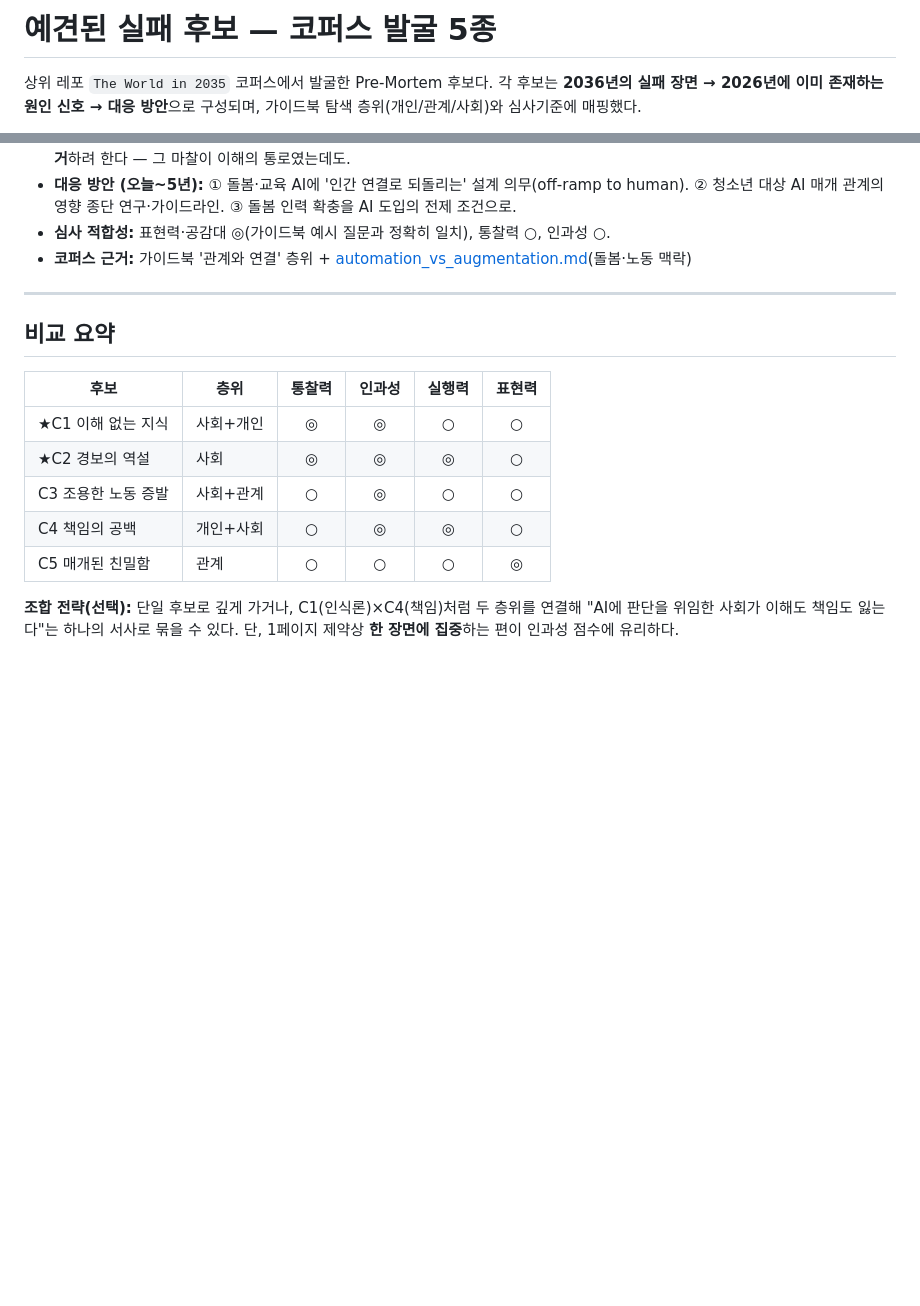
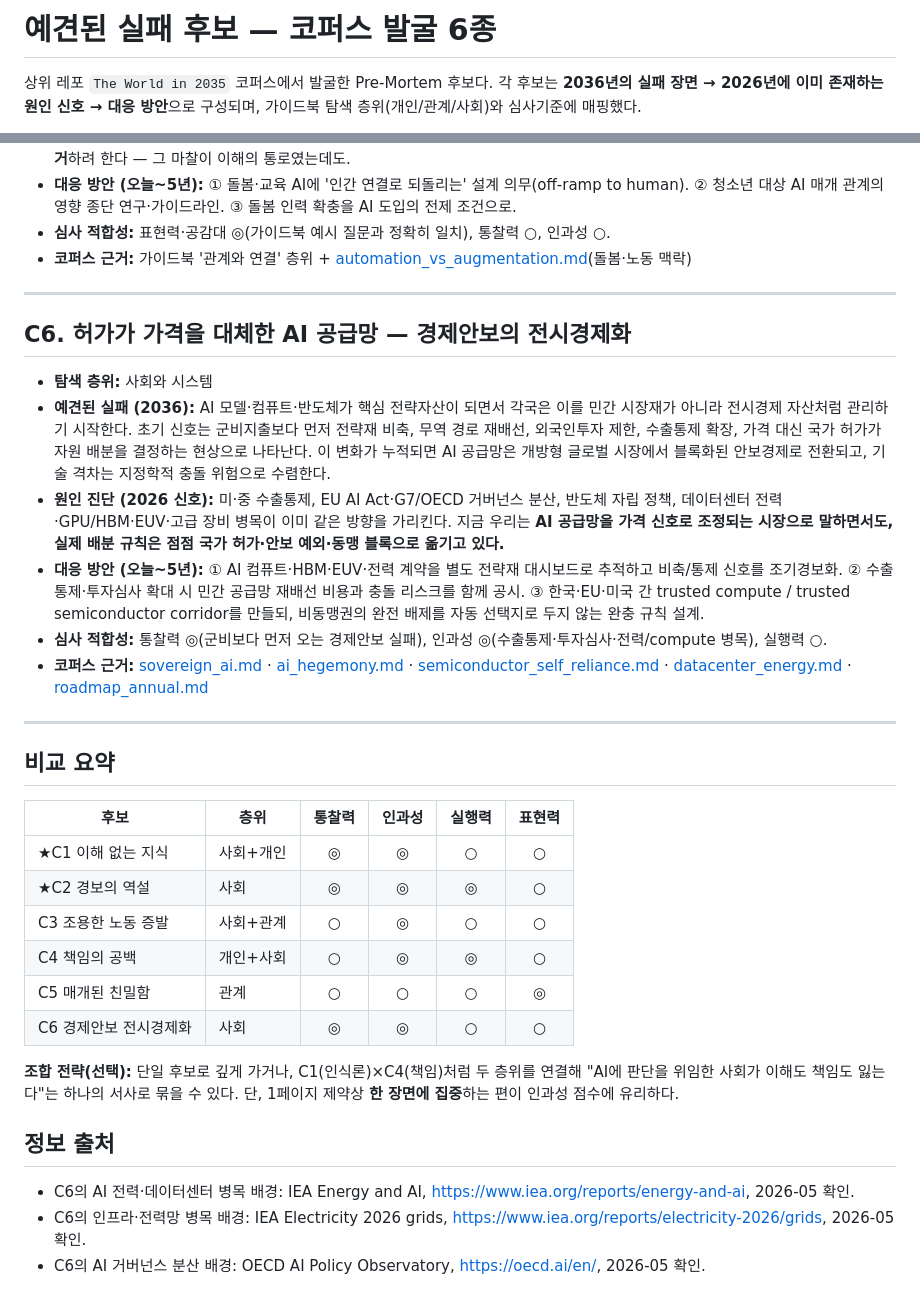
Before and after one commit to ReliOptic/world-model-2035, a Markdown page: premortem/failure-candidates.md, 2 parts joined by grey strips. GitHub-like rendering; blank space fills up the shorter version.

Commit message:
docs: add economic security premortem candidate

```diff
--- a/premortem/failure-candidates.md
+++ b/premortem/failure-candidates.md
@@ -1,4 +1,4 @@
-# 예견된 실패 후보 — 코퍼스 발굴 5종
+# 예견된 실패 후보 — 코퍼스 발굴 6종
 
 상위 레포 `The World in 2035` 코퍼스에서 발굴한 Pre-Mortem 후보다. 각 후보는 **2036년의 실패 장면 → 2026년에 이미 존재하는 원인 신호 → 대응 방안**으로 구성되며, 가이드북 탐색 층위(개인/관계/사회)와 심사기준에 매핑했다.
 
@@ -58,6 +58,16 @@
 
 ---
 
+## C6. 허가가 가격을 대체한 AI 공급망 — 경제안보의 전시경제화
+- **탐색 층위:** 사회와 시스템
+- **예견된 실패 (2036):** AI 모델·컴퓨트·반도체가 핵심 전략자산이 되면서 각국은 이를 민간 시장재가 아니라 전시경제 자산처럼 관리하기 시작한다. 초기 신호는 군비지출보다 먼저 전략재 비축, 무역 경로 재배선, 외국인투자 제한, 수출통제 확장, 가격 대신 국가 허가가 자원 배분을 결정하는 현상으로 나타난다. 이 변화가 누적되면 AI 공급망은 개방형 글로벌 시장에서 블록화된 안보경제로 전환되고, 기술 격차는 지정학적 충돌 위험으로 수렴한다.
+- **원인 진단 (2026 신호):** 미·중 수출통제, EU AI Act·G7/OECD 거버넌스 분산, 반도체 자립 정책, 데이터센터 전력·GPU/HBM·EUV·고급 장비 병목이 이미 같은 방향을 가리킨다. 지금 우리는 **AI 공급망을 가격 신호로 조정되는 시장으로 말하면서도, 실제 배분 규칙은 점점 국가 허가·안보 예외·동맹 블록으로 옮기고 있다.**
+- **대응 방안 (오늘~5년):** ① AI 컴퓨트·HBM·EUV·전력 계약을 별도 전략재 대시보드로 추적하고 비축/통제 신호를 조기경보화. ② 수출통제·투자심사 확대 시 민간 공급망 재배선 비용과 충돌 리스크를 함께 공시. ③ 한국·EU·미국 간 trusted compute / trusted semiconductor corridor를 만들되, 비동맹권의 완전 배제를 자동 선택지로 두지 않는 완충 규칙 설계.
+- **심사 적합성:** 통찰력 ◎(군비보다 먼저 오는 경제안보 실패), 인과성 ◎(수출통제·투자심사·전력/compute 병목), 실행력 ○.
+- **코퍼스 근거:** [sovereign_ai.md](../12_wildcards/sovereign_ai.md) · [ai_hegemony.md](../06_geopolitics/01_usa/ai_hegemony.md) · [semiconductor_self_reliance.md](../06_geopolitics/02_china/semiconductor_self_reliance.md) · [datacenter_energy.md](../02_technology/compute_infrastructure/datacenter_energy.md) · [roadmap_annual.md](../02_technology/semiconductors/roadmap_annual.md)
+
+---
+
 ## 비교 요약
 | 후보 | 층위 | 통찰력 | 인과성 | 실행력 | 표현력 |
 |---|---|:--:|:--:|:--:|:--:|
@@ -66,5 +76,12 @@
 | C3 조용한 노동 증발 | 사회+관계 | ○ | ◎ | ○ | ○ |
 | C4 책임의 공백 | 개인+사회 | ○ | ◎ | ◎ | ○ |
 | C5 매개된 친밀함 | 관계 | ○ | ○ | ○ | ◎ |
+| C6 경제안보 전시경제화 | 사회 | ◎ | ◎ | ○ | ○ |
 
 **조합 전략(선택):** 단일 후보로 깊게 가거나, C1(인식론)×C4(책임)처럼 두 층위를 연결해 "AI에 판단을 위임한 사회가 이해도 책임도 잃는다"는 하나의 서사로 묶을 수 있다. 단, 1페이지 제약상 **한 장면에 집중**하는 편이 인과성 점수에 유리하다.
+
+## 정보 출처
+
+- C6의 AI 전력·데이터센터 병목 배경: IEA Energy and AI, https://www.iea.org/reports/energy-and-ai, 2026-05 확인.
+- C6의 인프라·전력망 병목 배경: IEA Electricity 2026 grids, https://www.iea.org/reports/electricity-2026/grids, 2026-05 확인.
+- C6의 AI 거버넌스 분산 배경: OECD AI Policy Observatory, https://oecd.ai/en/, 2026-05 확인.
```
